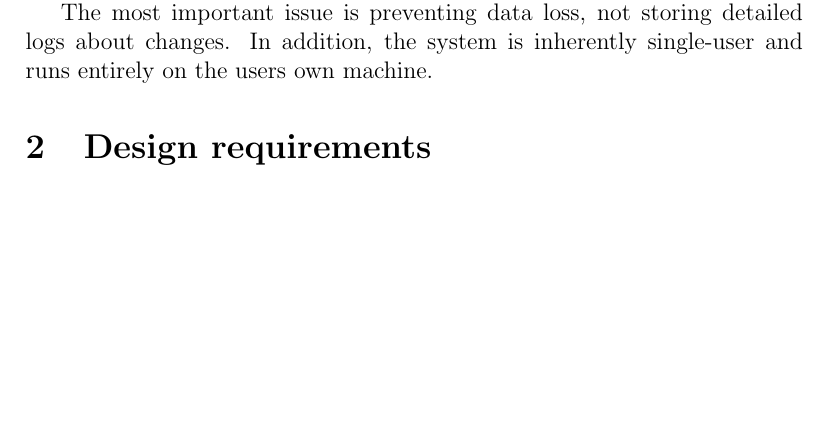
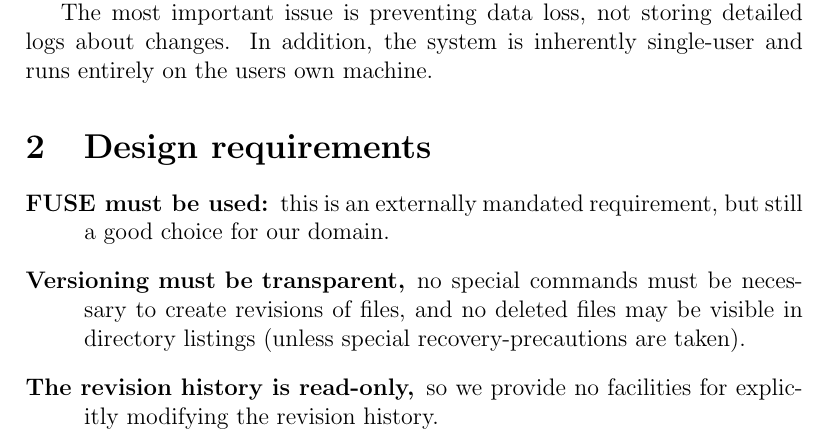
Before and after one commit to athas/sysdesign, a LaTeX problem sheet (assignment2/report/summary.tex): part of page 1 of 2 before the commit and part of page 1 of 3 after it, cut so that both start at the same text, the shorter picture padded with empty space. Compiled offline with pdfLaTeX.

Commit message:
Added requirements to summary.

```diff
--- a/assignment2/report/summary.tex
+++ b/assignment2/report/summary.tex
@@ -24,6 +24,17 @@ logs about changes.  In addition, the system is inherently single-user
 and runs entirely on the users own machine.
 
 \section{Design requirements}
+
+\begin{description}
+\item[FUSE must be used:] this is an externally mandated requirement,
+  but still a good choice for our domain.
+\item[Versioning must be transparent,] no special commands must be
+  necessary to create revisions of files, and no deleted files may be
+  visible in directory listings (unless special recovery-precautions
+  are taken).
+\item[The revision history is read-only,] so we provide no facilities
+  for explicitly modifying the revision history.
+\end{description}
 
 \section{Design specifics}
 
```
